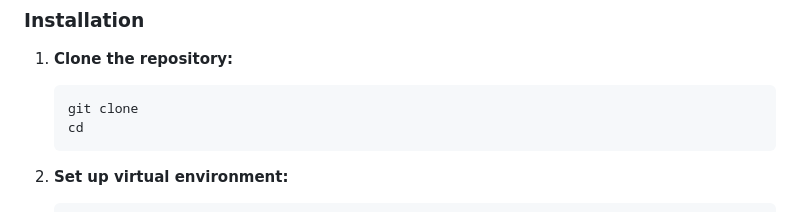
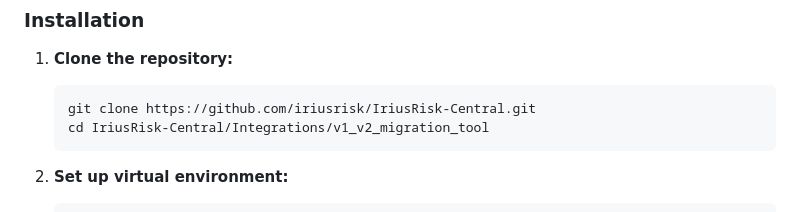
Before and after one commit to iriusrisk/IriusRisk-Central, a Markdown page: Integrations/v1_v2_migration_tool/README.md, the part around the change. Rendered like a GitHub page.

Commit message:
Update README with correct clone and cd commands

````diff
--- a/Integrations/v1_v2_migration_tool/README.md
+++ b/Integrations/v1_v2_migration_tool/README.md
@@ -60,8 +60,8 @@ v1_v2_migration_tool/
 
 1. **Clone the repository:**
    ```bash
-   git clone
-   cd
+   git clone https://github.com/iriusrisk/IriusRisk-Central.git
+   cd IriusRisk-Central/Integrations/v1_v2_migration_tool
    ```
 
 2. **Set up virtual environment:**
````
